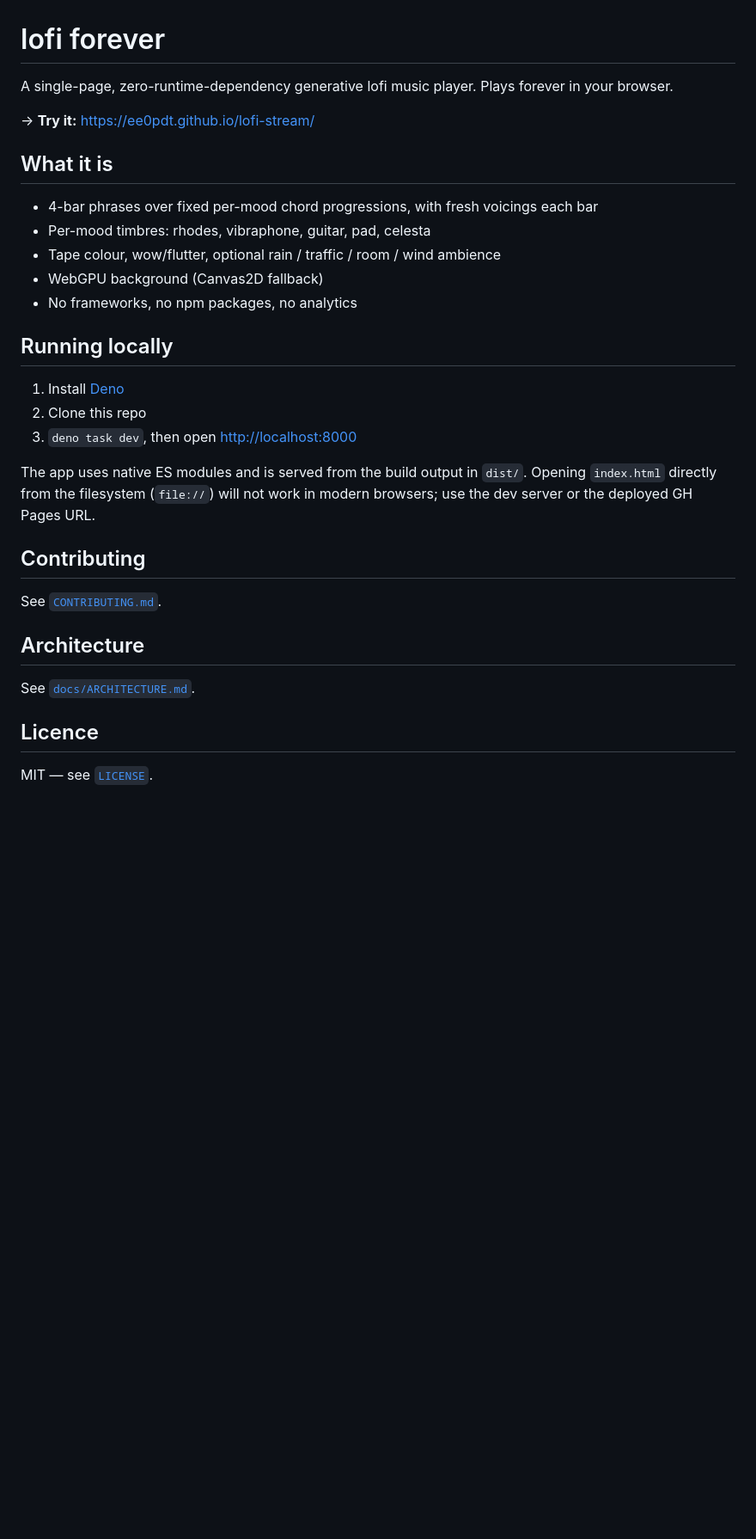
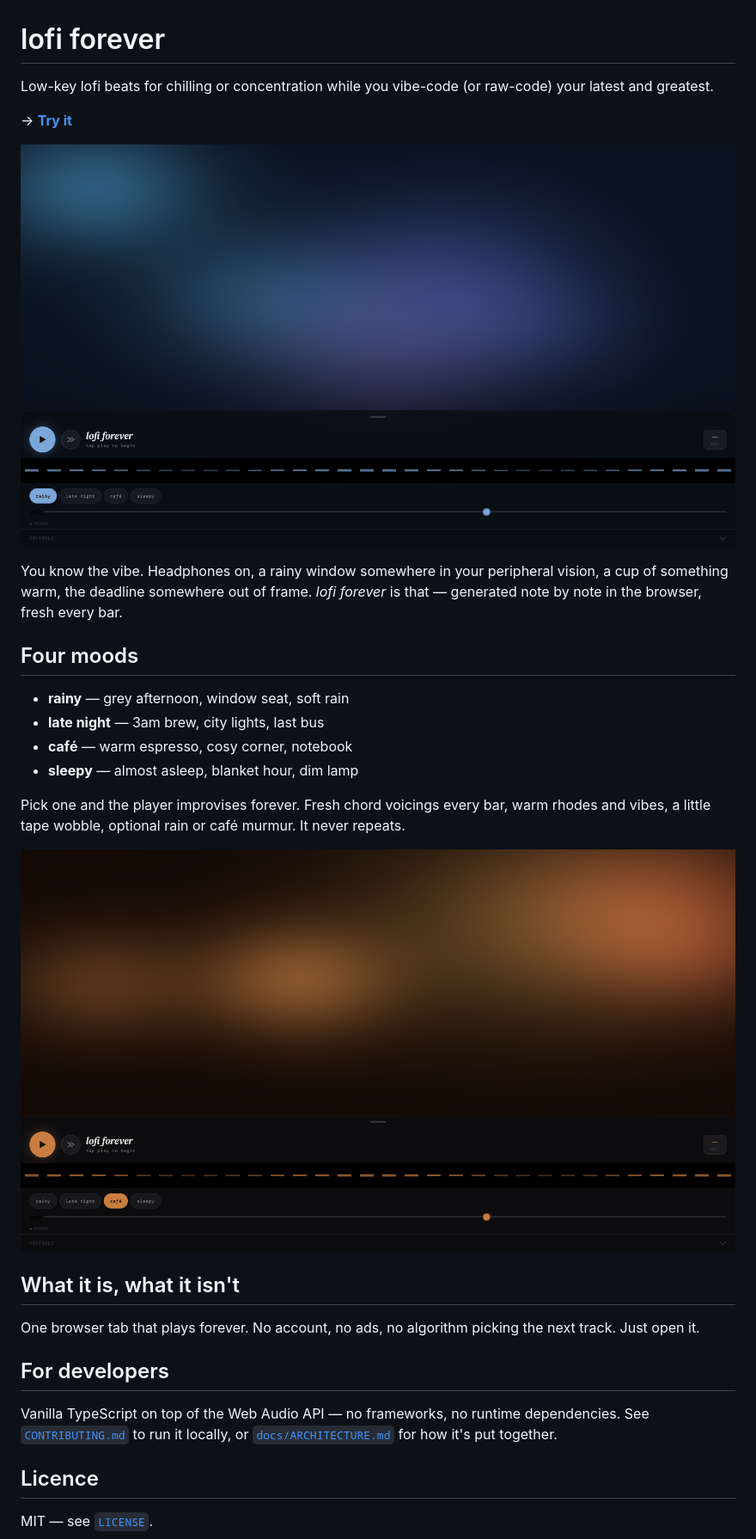
Before and after one commit to ee0pdt/lofi-stream, a Markdown page: README.md, the part around the change. Shown at 86% size. Drawn GitHub-style; pictures changed too: docs/screenshots/cafe.png (added), docs/screenshots/hero.png (added); blank space fills up the shorter version.

Commit message:
docs: rework README with a producty voice + hero shots
Repositions the README from a spec sheet ("4-bar phrases over fixed
per-mood chord progressions, WebGPU background, no npm packages") to
something written for whoever might actually open the tab. Adds a
rainy and a café screenshot so the mood-swap colour shift is visible
at a glance, and tucks the engineering details under a "For developers"
section linking out to CONTRIBUTING.md and ARCHITECTURE.md.

Co-Authored-By: Claude Opus 4.7 (1M context) <noreply@anthropic.com>

```diff
--- a/README.md
+++ b/README.md
@@ -1,34 +1,38 @@
 # lofi forever
 
-A single-page, zero-runtime-dependency generative lofi music player. Plays forever in your browser.
+Low-key lofi beats for chilling or concentration while you vibe-code (or raw-code) your latest and
+greatest.
 
-→ **Try it:** https://ee0pdt.github.io/lofi-stream/
+→ **[Try it](https://ee0pdt.github.io/lofi-stream/)**
 
-## What it is
+![lofi forever, rainy mood](./docs/screenshots/hero.png)
 
-- 4-bar phrases over fixed per-mood chord progressions, with fresh voicings each bar
-- Per-mood timbres: rhodes, vibraphone, guitar, pad, celesta
-- Tape colour, wow/flutter, optional rain / traffic / room / wind ambience
-- WebGPU background (Canvas2D fallback)
-- No frameworks, no npm packages, no analytics
+You know the vibe. Headphones on, a rainy window somewhere in your peripheral vision, a cup of
+something warm, the deadline somewhere out of frame. _lofi forever_ is that — generated note by note
+in the browser, fresh every bar.
 
-## Running locally
+## Four moods
 
-1. Install [Deno](https://deno.com)
-2. Clone this repo
-3. `deno task dev`, then open <http://localhost:8000>
+- **rainy** — grey afternoon, window seat, soft rain
+- **late night** — 3am brew, city lights, last bus
+- **café** — warm espresso, cosy corner, notebook
+- **sleepy** — almost asleep, blanket hour, dim lamp
 
-The app uses native ES modules and is served from the build output in `dist/`. Opening `index.html`
-directly from the filesystem (`file://`) will not work in modern browsers; use the dev server or the
-deployed GH Pages URL.
+Pick one and the player improvises forever. Fresh chord voicings every bar, warm rhodes and vibes, a
+little tape wobble, optional rain or café murmur. It never repeats.
 
-## Contributing
+![café mood](./docs/screenshots/cafe.png)
 
-See [`CONTRIBUTING.md`](./CONTRIBUTING.md).
+## What it is, what it isn't
 
-## Architecture
+One browser tab that plays forever. No account, no ads, no algorithm picking the next track. Just
+open it.
 
-See [`docs/ARCHITECTURE.md`](./docs/ARCHITECTURE.md).
+## For developers
+
+Vanilla TypeScript on top of the Web Audio API — no frameworks, no runtime dependencies. See
+[`CONTRIBUTING.md`](./CONTRIBUTING.md) to run it locally, or
+[`docs/ARCHITECTURE.md`](./docs/ARCHITECTURE.md) for how it's put together.
 
 ## Licence
 
```
